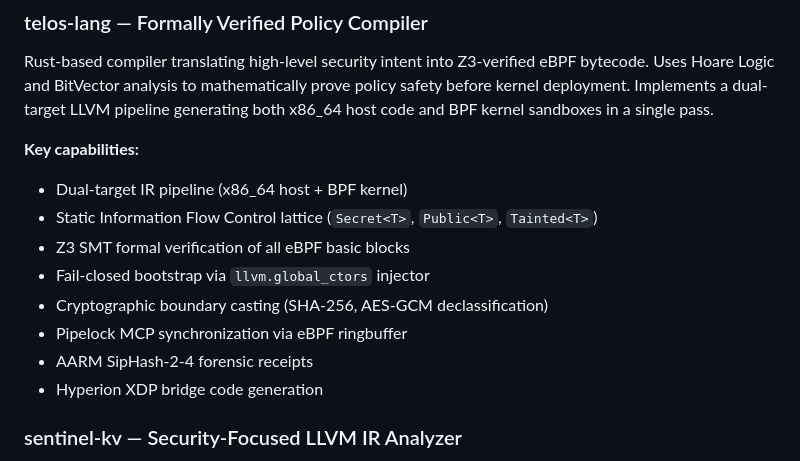
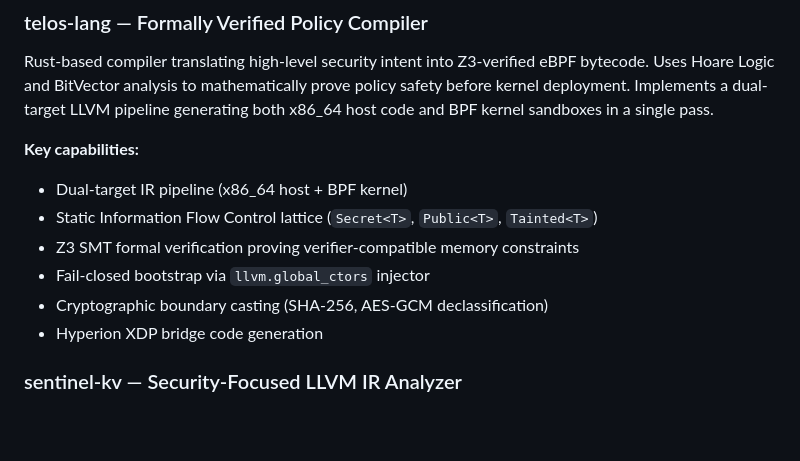
Before and after one commit to nevinshine/sentinel-stack, a Markdown page: README.md, the part around one of its changes. GitHub-like rendering; blank space fills up the shorter version.

```diff
--- a/README.md
+++ b/README.md
@@ -199,11 +214,9 @@ Rust-based compiler translating high-level security intent into Z3-verified eBPF
 **Key capabilities:**
 - Dual-target IR pipeline (x86_64 host + BPF kernel)
 - Static Information Flow Control lattice (`Secret<T>`, `Public<T>`, `Tainted<T>`)
-- Z3 SMT formal verification of all eBPF basic blocks
+- Z3 SMT formal verification proving verifier-compatible memory constraints
 - Fail-closed bootstrap via `llvm.global_ctors` injector
 - Cryptographic boundary casting (SHA-256, AES-GCM declassification)
-- Pipelock MCP synchronization via eBPF ringbuffer
-- AARM SipHash-2-4 forensic receipts
 - Hyperion XDP bridge code generation
 
 ### sentinel-kv — Security-Focused LLVM IR Analyzer
```
Also changed, not shown: other parts of README.md (+17 -2 lines).
